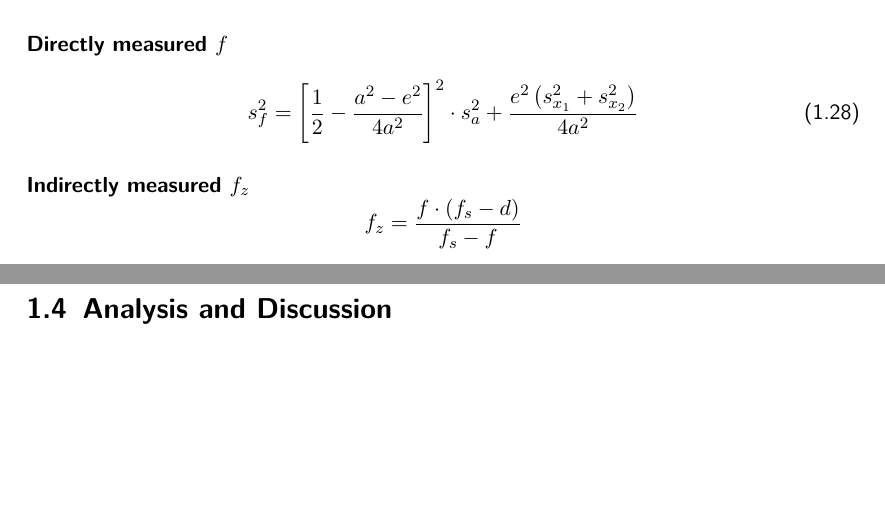
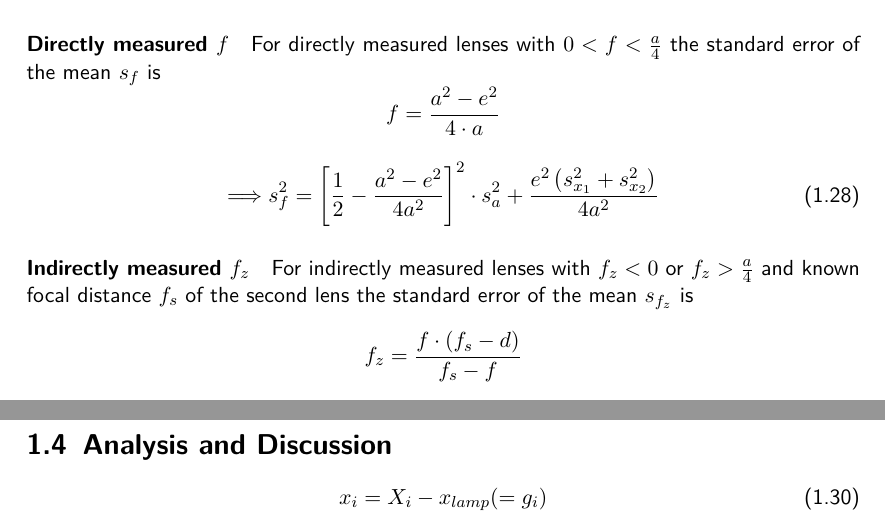
Before and after one commit to HappyEmu/physics-reports, a LaTeX document (exp6/report/report6.tex): two parts of pages 9 and 11 of 12 before the commit and two parts of pages 9 and 10 of 12 after it, joined at a grey line, cut at the place of the change, the shorter picture padded with empty space. Compiled offline with pdfLaTeX.

Commit message:
Few tweaks
	modified:   exp6/report/report6.tex

```diff
--- a/exp6/report/report6.tex
+++ b/exp6/report/report6.tex
@@ -197,12 +197,16 @@ b_2 &= a - x_2\\
 \end{equation}
 
 \paragraph*{Directly measured $f$}
+For directly measured lenses with $0 < f < \frac{a}{4}$ the standard error of the mean $s_f$ is
+\[
+f = \frac{a^2-e^2}{4\cdot a}
+\]
 
 \begin{equation}
-s_f^2 = \left[ \frac{1}{2} - \frac{a^2-e^2}{4 a^2} \right]^2 \cdot s_a^2 + \frac{e^2 \left( s_{x_1}^2 + s_{x_2}^2 \right)}{4  a^2}
+\Longrightarrow s_f^2 = \left[ \frac{1}{2} - \frac{a^2-e^2}{4 a^2} \right]^2 \cdot s_a^2 + \frac{e^2 \left( s_{x_1}^2 + s_{x_2}^2 \right)}{4  a^2}
 \end{equation}
 
-\paragraph*{Indirectly measured $f_z$}
+\paragraph*{Indirectly measured $f_z$} For indirectly measured lenses with $f_z < 0$ or $f_z > \frac{a}{4}$ and known focal distance $f_s$ of the second lens the standard error of the mean $s_{f_z}$ is
 
 \[f_z = \frac{f \cdot \left( f_s - d\right)}{f_s - f}\]
 
@@ -253,6 +257,10 @@ For our measurements, the screen is attached at one end of the rail and the proj
 \end{figure}
 
 \section{Analysis and Discussion}
+
+\begin{equation}
+x_i = X_i - x_{lamp} (= g_i)
+\end{equation}
 \begin{table}[H]
 \center
 \begin{tabular}{|l|c|c|c|c|}
```
Also changed, not shown: exp6/report/report6.tex (2 more changed lines).
